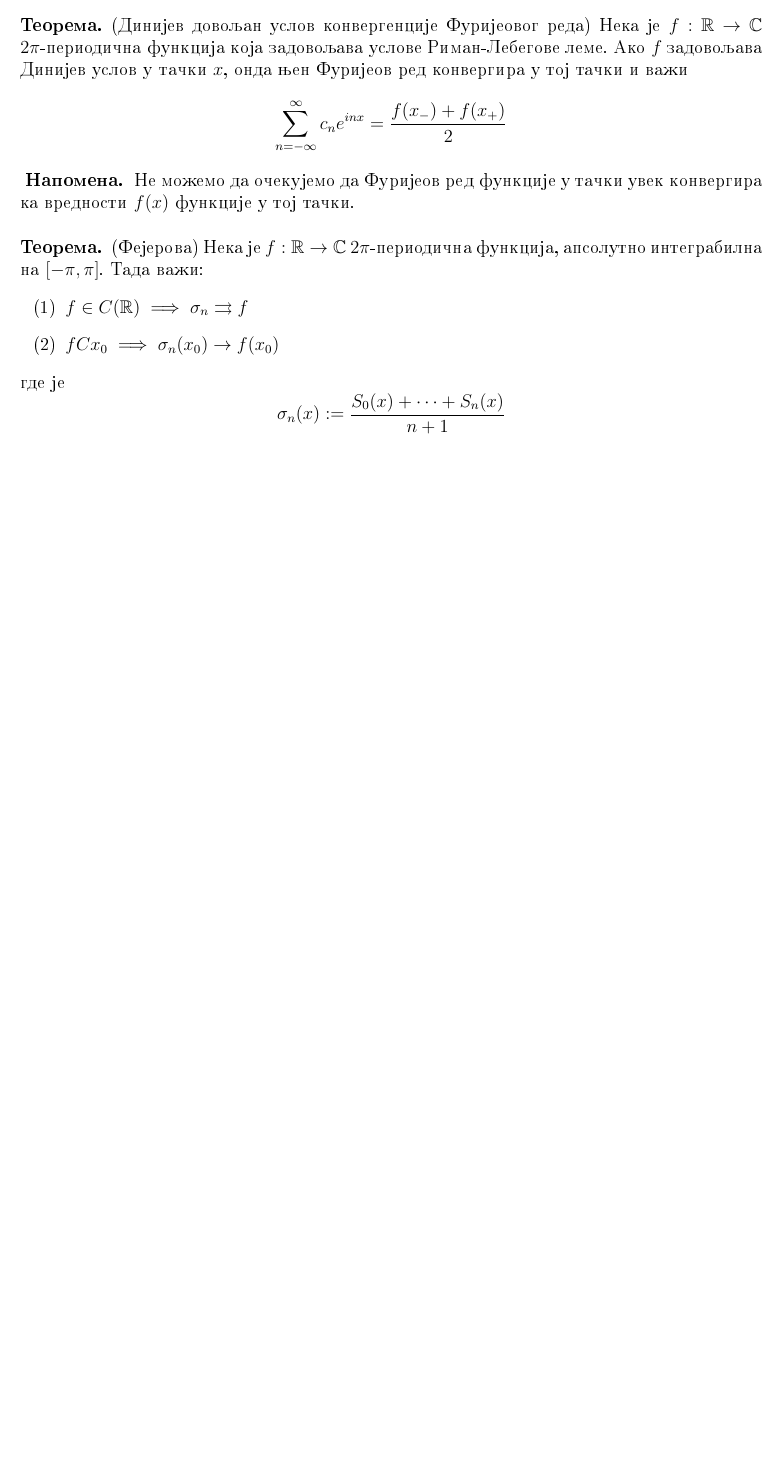
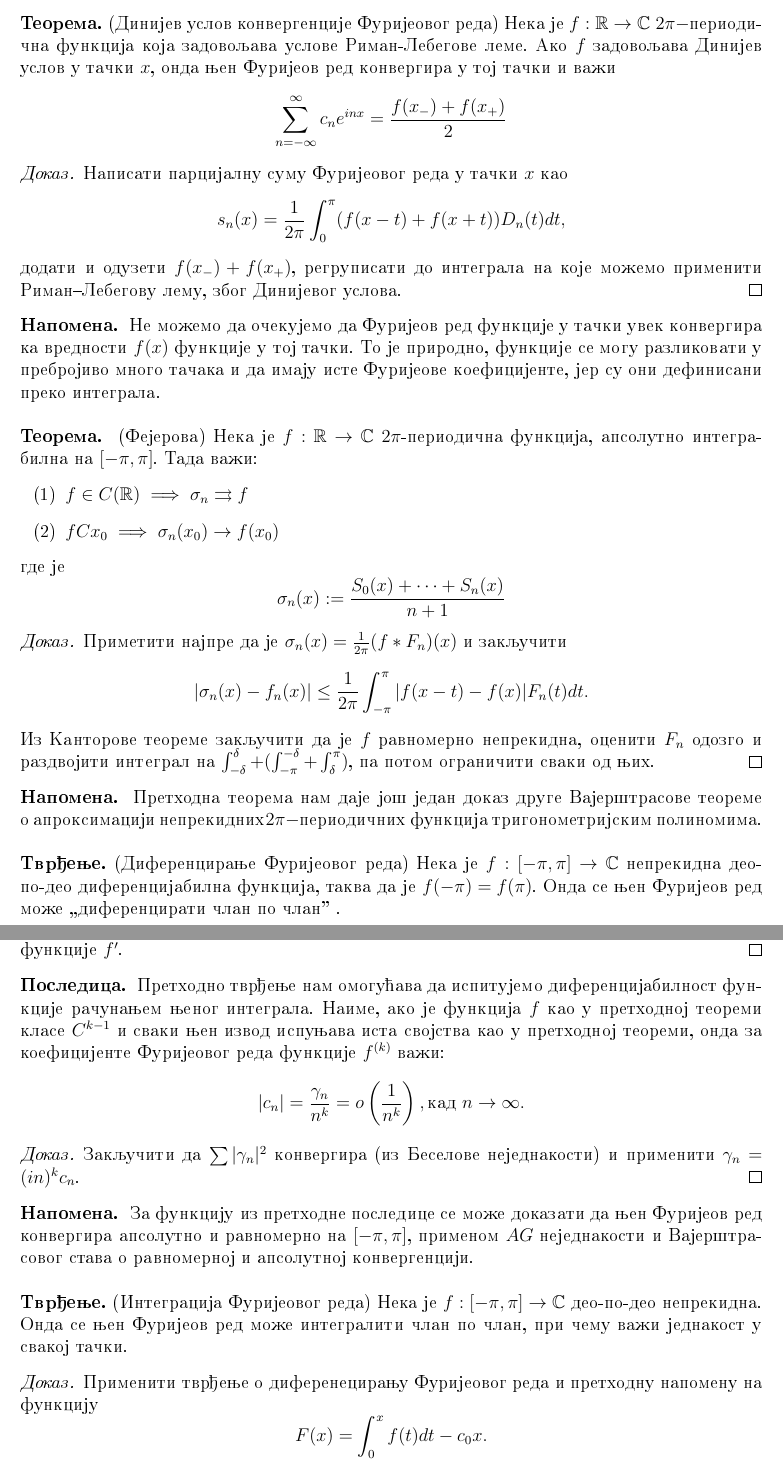
Before and after one commit to nevenas02/Analiza2, a LaTeX document (analiza2_beleske.tex): part of page 38 of 38 before the commit and two parts of pages 39 and 40 of 40 after it, the two joined at a grey line, cut so that both start at the same text, the shorter picture padded with empty space. Compiled offline with pdfLaTeX.

Commit message:
Dopunio Furijeovu analizu

```diff
--- a/analiza2_beleske.tex
+++ b/analiza2_beleske.tex
@@ -2083,16 +2125,24 @@ Parcijalna suma Furijeovog reda funkcije $f$ u tachki $x_0$ je
 \[S_n(x_0) = \frac{1}{2\pi} \int_{-\pi}^{\pi}f(x_0 - t) D_n(t) dt\]
 To lako dobijamo iz chinjenice da za konachne sume integral i suma komutiraju, kao i chinjenice da je $D_n$ $2 \pi$-periodichno. Dalje, na osnovu perthodne teoreme zakljuchujemo da $\lim_{n\to \infty} S_n(x_0)$ zavisi samo od restrikcije $f|_V = g|_V$.
 \end{proof}
-\begin{tma}(Dinijev dovoljan uslov konvergencije Furijeovog reda)
-Neka je $f: \RR \to \CC$ $2 \pi$-periodichna funkcija koja zadovoljava uslove Riman-Lebegove leme. Ako $f$ zadovoljava Dinijev uslov u tachki $x$, onda njen Furijeov red konvergira u toj tachki i vaz1i
+
+\begin{tma}(Dinijev uslov konvergencije Furijeovog reda)
+Neka je $f: \RR \to \CC$ $2 \pi-$periodi\-chna funkcija koja zadovoljava uslove Riman-Lebegove leme. Ako $f$ zadovoljava Dinijev uslov u tachki $x$, onda njen Furijeov red konvergira u toj tachki i vaz1i
 \[\sum_{n = - \infty}^{\infty} c_n e^{inx} = \frac{f(x_-) + f(x_+)}{2}\]
 \end{tma}
-\begin{nap}
-Ne moz1emo da ochekujemo da Furijeov red funkcije u tachki uvek konvergira ka vrednosti $f(x)$ funkcije u toj tachki.
-\end{nap}
-\\ \\
-\begin{tma}
-(Fejerova) Neka je $f: \RR \to \CC$ $2 \pi$-periodichna funkcija, apsolutno integrabilna na $[-\pi, \pi]$. Tada vaz1i:
+\begin{proof}
+	Napisati parcijalnu sumu Furijeovog reda u tachki $x$ kao
+	\[ s_n(x) = \frac{1}{2\pi}\int_0^\pi (f(x-t) + f(x+t)) D_n(t) dt ,\]
+	dodati i oduzeti $f(x_-) + f(x_+)$, regrupisati do integrala na koje mozhemo primeniti Riman--Lebegovu lemu, zbog Dinijevog uslova.
+\end{proof}
+
+\begin{nap}
+Ne moz1emo da ochekujemo da Furijeov red funkcije u tachki uvek konvergira ka vrednosti $f(x)$ funkcije u toj tachki. To je prirodno,
+funkcije se mogu razlikovati u prebrojivo mnogo tachaka i da imaju iste Furijeove koeficijente, jer su oni definisani preko integrala.
+\end{nap}\\
+
+\begin{tma}
+(Fejerova) Neka je $f: \RR \to \CC$ $2 \pi$-periodichna funkcija, apsolutno integra\-bilna na $[-\pi, \pi]$. Tada vaz1i:
 \begin{itemize}
 \item[(1)] $f \in C(\RR) \implies \sigma_n \rightrightarrows f$
 \item[(2)] $fCx_0 \implies \sigma_n(x_0) \to f(x_0)$
@@ -2100,4 +2150,48 @@ Ne moz1emo da ochekujemo da Furijeov red funkcije u tachki uvek konvergira ka vr
 gde je \[\sigma_n(x):= \frac{S_0(x) + \dots + S_n(x)}{n+1}\]
 \end{tma}
 
+\begin{proof}
+	Primetiti najpre da je $\sigma_n(x) = \frac{1}{2\pi} (f*F_n)(x)$ i zakljuchiti
+	\[ |\sigma_n(x) - f_n(x)| \leq \frac{1}{2\pi} \int_{-\pi}^\pi |f(x-t) - f(x)|F_n(t)dt .\]
+	Iz Kantorove teoreme zakljuchiti da je $f$ ravnomerno neprekidna, oceniti $F_n$ odozgo i razdvojiti integral na
+	$\int_{-\delta}^\delta + (\int_{-\pi}^{-\delta} + \int_{\delta}^{\pi})$, pa potom ogranichiti svaki od njih.
+\end{proof}
+
+\begin{nap}
+	Prethodna teorema nam daje josh jedan dokaz druge Vajershtrasove teoreme o aproksimaciji neprekidnih$ 2\pi-$periodichnih
+	funkcija trigonometrijskim polinomima.
+\end{nap}\\
+
+\begin{tvr}(Diferenciranje Furijeovog reda)
+	Neka je $f:[-\pi, \pi] \to \CC$ neprekidna deo-po-deo diferencijabilna funkcija, takva da je $f(-\pi) = f(\pi)$.
+	Onda se njen Furijeov red mozhe \zn diferencirati chlan po chlan\zng.
+\end{tvr}
+\begin{proof}
+	Primeniti parcijalnu integraciju pri rachunanju koeficijenata za Furijeov red funkcije $f'$.
+\end{proof}
+
+\begin{posl}
+	Prethodno tvrdjenje nam omoguc1ava da ispitujemo diferencijabilnost fun\-kcije rachunanjem njenog integrala. Naime,
+	ako je funkcija $f$ kao u prethodnoj teoremi klase $C^{k-1}$ i svaki njen izvod ispunjava ista svojstva kao u
+	prethodnoj teoremi, onda za koeficijente Furijeovog reda funkcije $f^{(k)}$ vazhi:
+	\[ |c_n| = \frac{\gamma_n}{n^k} = o\left(\frac{1}{n^k}\right), \text{kad }n\to \infty .\]
+\end{posl}
+\begin{proof}
+	Zakljuchiti da $\sum |\gamma_n|^2$ konvergira (iz Beselove nejednakosti) i primeniti $\gamma_n = (in)^k c_n$.
+\end{proof}
+
+\begin{nap}
+	Za funkciju iz prethodne posledice se mozhe dokazati da njen Furijeov red konvergira apsolutno i ravnomerno na $[-\pi, \pi]$,
+	primenom $AG$ nejednakosti i Vajershtra\-sovog stava o ravnomernoj i apsolutnoj konvergenciji.
+\end{nap}\\
+
+\begin{tvr}(Integracija Furijeovog reda)
+	Neka je $f:[-\pi, \pi] \to \CC$ deo-po-deo neprekidna. Onda se njen Furijeov red mozhe integraliti chlan po chlan, pri
+	chemu vazhi jednakost u svakoj tachki.
+\end{tvr}
+\begin{proof}
+	Primeniti tvrdjenje o difereneciranju Furijeovog reda i prethodnu napomenu na funkciju
+	\[ F(x) = \int_0^xf(t)dt - c_0x .\]
+\end{proof}
+
 \end{document}
```
Also changed, not shown: analiza2_beleske.pdf, analiza2_beleske.tex (56 more changed lines).
